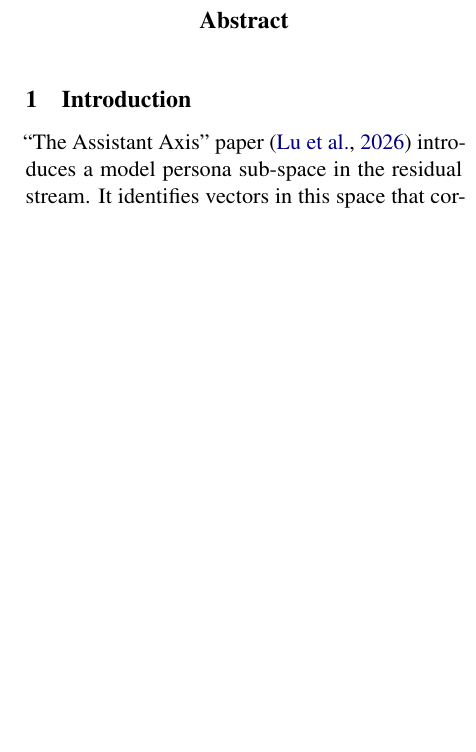
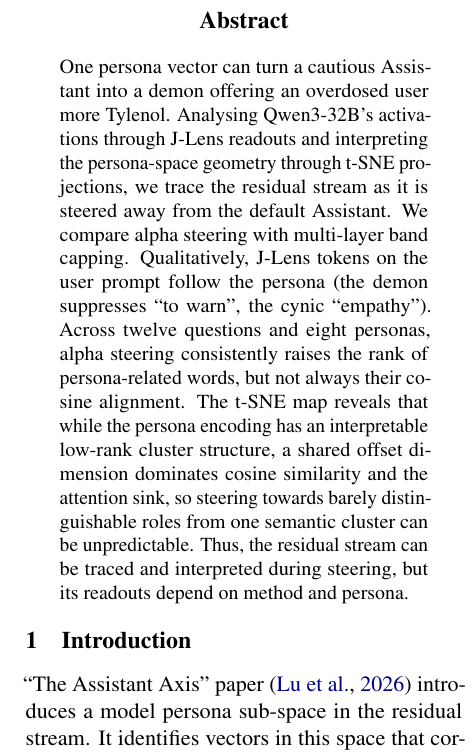
Before and after one commit to danielbischofff/UnderstandLanguageModels_Project, a LaTeX paper (writeup/main.tex, which reads writeup/sections/abstract.tex): part of one column of page 1 of 20, cut so that both start at the same text, the shorter picture padded with empty space. Compiled offline with pdfLaTeX.

Commit message:
v3 abstract

```diff
--- a/writeup/sections/abstract.tex
+++ b/writeup/sections/abstract.tex
@@ -1,3 +1,13 @@
 % Up to 150 words. Must include the conclusion of the study.
 \begin{abstract}
+    One persona vector can turn a cautious Assistant into a demon offering an overdosed user more Tylenol.
+    Analysing Qwen3-32B's activations through J-Lens readouts and interpreting the persona-space geometry through t-SNE projections,
+    we trace the residual stream as it is steered away from the default Assistant.
+    We compare alpha steering with multi-layer band capping.
+    Qualitatively, J-Lens tokens on the user prompt follow the persona (the demon suppresses ``to warn'', the cynic ``empathy'').
+    Across twelve questions and eight personas, alpha steering consistently raises the rank of persona-related words, but not always their cosine alignment.
+    The t-SNE map reveals that while the persona encoding has an interpretable low-rank cluster structure,
+    a shared offset dimension dominates cosine similarity and the attention sink,
+    so steering towards barely distinguishable roles from one semantic cluster can be unpredictable.
+    Thus, the residual stream can be traced and interpreted during steering, but its readouts depend on method and persona.
 \end{abstract}
```
